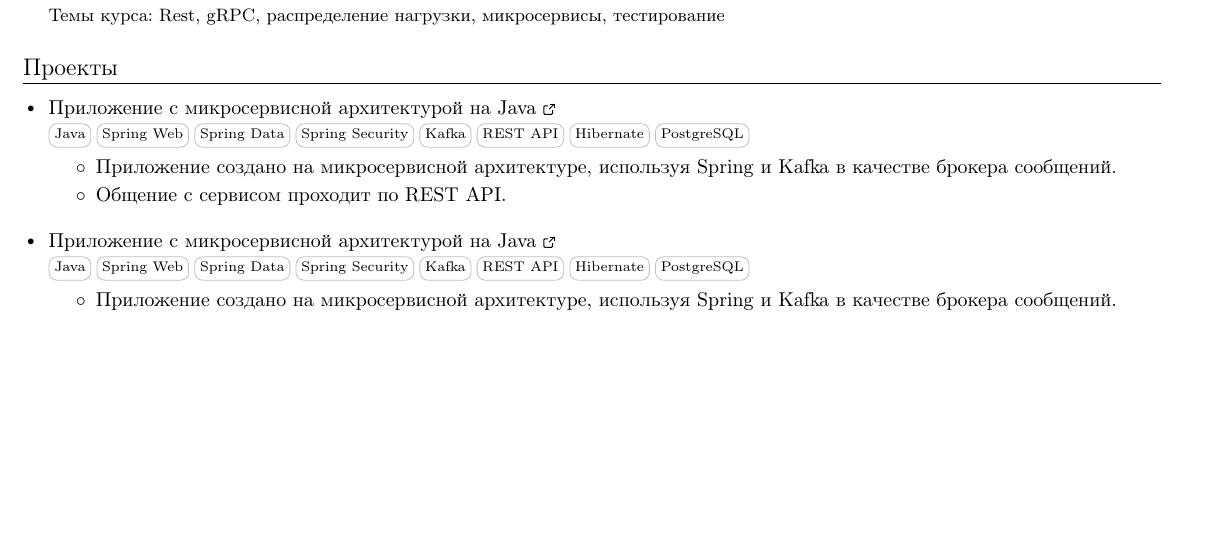
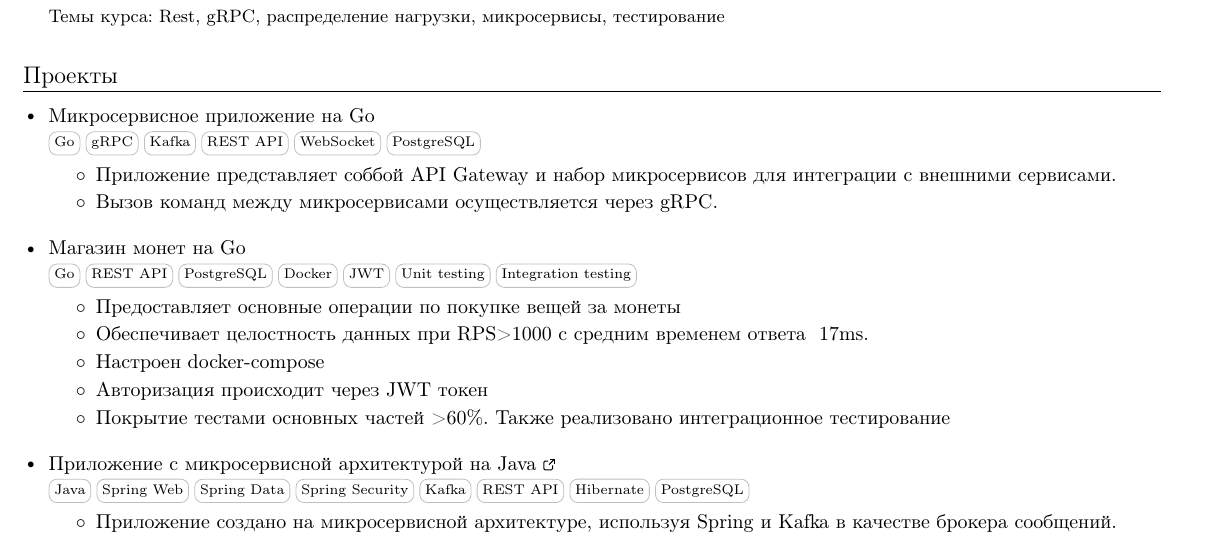
Before and after one commit to Eruano-prog/Resume, a LaTeX CV (resume.tex): part of the page, cut so that both start at the same text, the shorter picture padded with empty space. Compiled offline with pdfLaTeX.

Commit message:
feat: add recent go projects

```diff
--- a/resume.tex
+++ b/resume.tex
@@ -96,7 +96,7 @@
       \if\relax\detokenize{#3}\relax \else {\small#3} \\ \fi % Дополнительная информация (если не пусто)
       \if\relax\detokenize{#4}\relax \else \parbox[t]{0.8\textwidth}{\small#4} \\ \fi % Изученные темы (если не пусто)
     \end{tabular*}\vspace{-5pt}
-    \vspace{8pt}
+    \vspace{12pt}
 }
 
 \newcommand{\resumeExpSubheading}[5]{
@@ -222,13 +222,26 @@ GitHub: \MYhref{https://github.com/Eruano-prog}{Eruano-prog}
 %-----------PROJECTS-----------------
 \section{Проекты}
   \resumeSubHeadingListStart
+      \resumeProjSubheading
+      {}{}{Микросервисное приложение на Go}{}
+      {\skill{Go} \skill{gRPC} \skill{Kafka} \skill{REST API} \skill{WebSocket} \skill{PostgreSQL}}
+          \resumeDesc{
+          \begin{itemize}
+              \item Приложение представляет соббой API Gateway и набор микросервисов для интеграции с внешними сервисами.
+              \item Вызов команд между микросервисами осуществляется через gRPC.
+          \end{itemize}
+          }
+
         \resumeProjSubheading
-        {}{}{\href{https://github.com/Eruano-prog/Microservices-on-Java}{ Приложение с микросервисной архитектурой на Java\ExternalLink}}{}
-        {\skill{Java} \skill{Spring Web} \skill{Spring Data} \skill{Spring Security} \skill{Kafka} \skill{REST API} \skill{Hibernate} \skill{PostgreSQL}}
+        {}{}{Магазин монет на Go}{}
+        {\skill{Go} \skill{REST API} \skill{PostgreSQL} \skill{Docker} \skill{JWT} \skill{Unit testing} \skill{Integration testing}}
             \resumeDesc{
             \begin{itemize}
-                \item Приложение создано на \textbf{микросервисной} архитектуре, используя \textbf{Spring} и \textbf{Kafka} в качестве брокера сообщений.
-                \item Общение с сервисом проходит по \textbf{REST API}.
+                \item Предоставляет основные операции по покупке вещей за монеты
+                \item Обеспечивает целостность данных при RPS>1000 с средним временем ответа ~17ms.
+                \item Настроен docker-compose
+                \item Авторизация происходит через JWT токен
+                \item Покрытие тестами основных частей >60\%. Также реализовано интеграционное тестирование
             \end{itemize}
             }
 
```
Also changed, not shown: resume.pdf.
